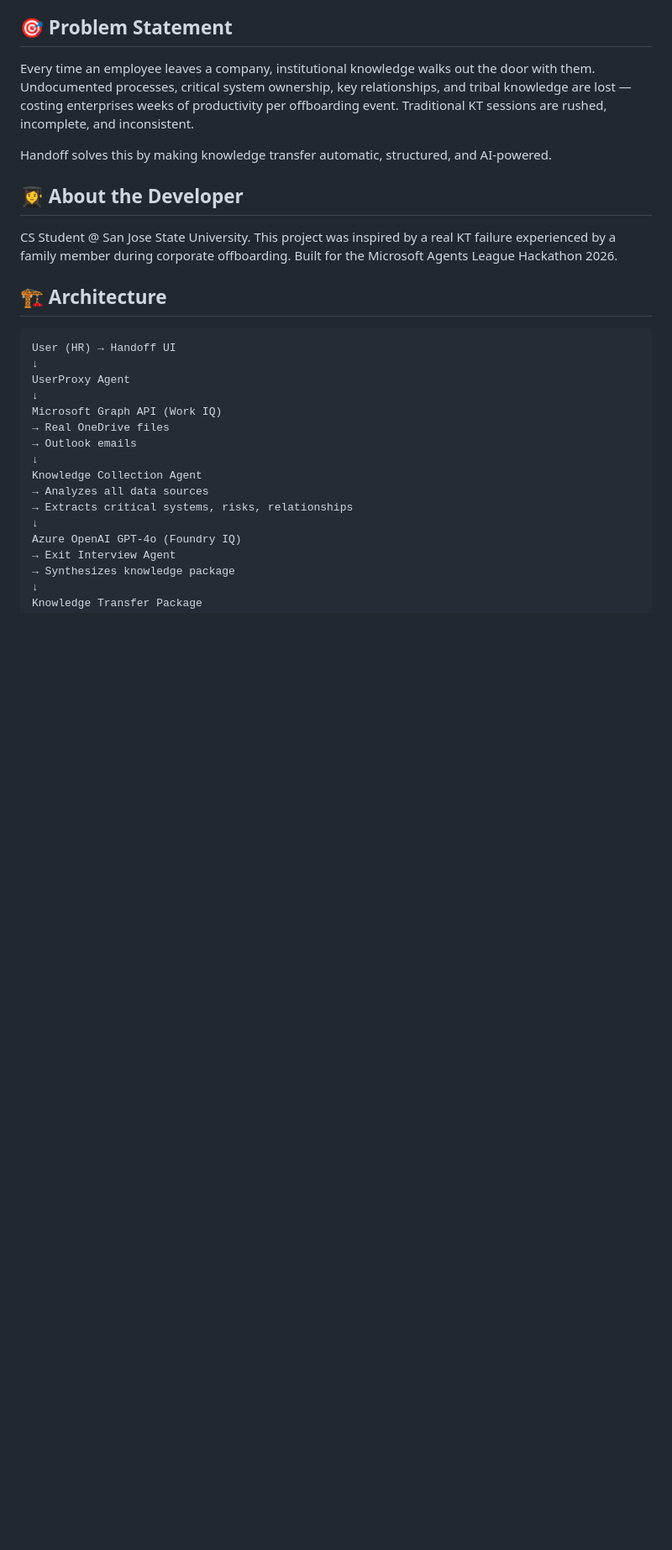
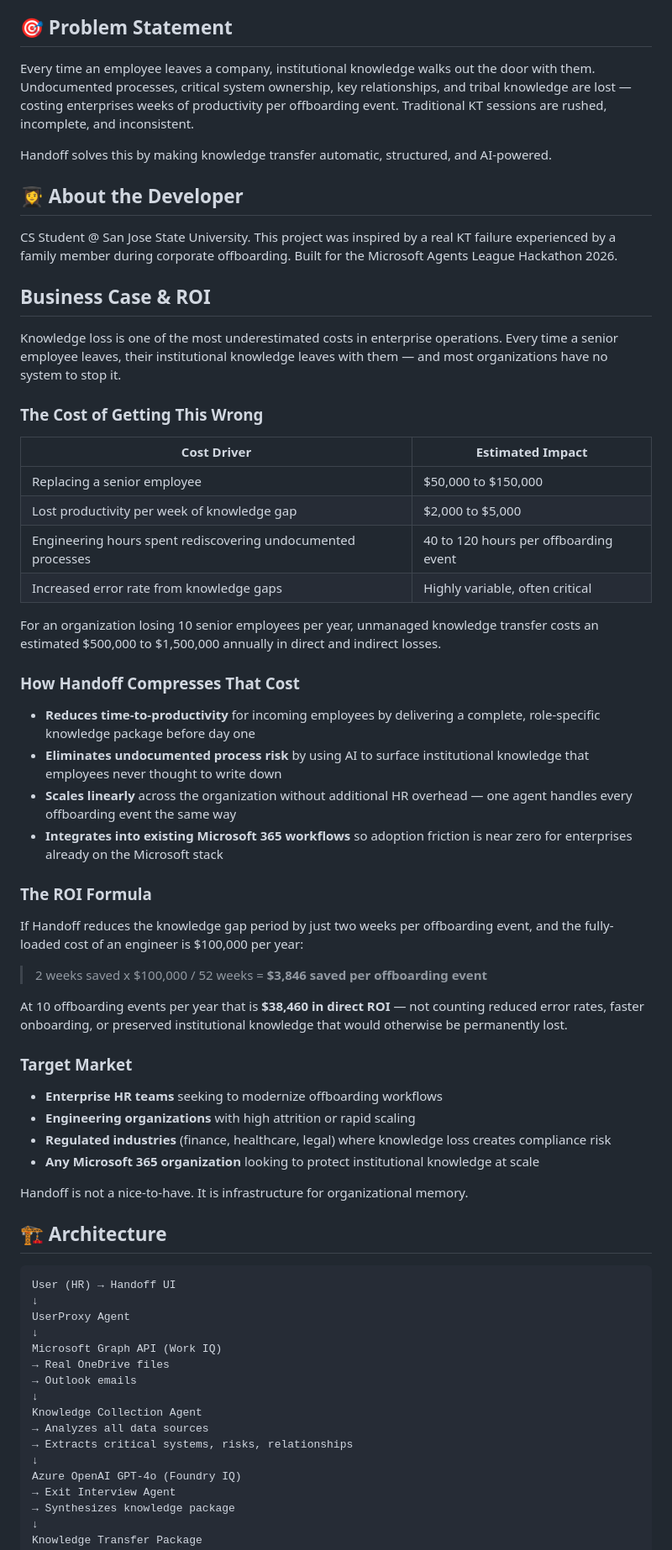
Before and after one commit to vpattangi/Handoff, a Markdown page: README.md, the part around the change. Shown at 84% size. Rendered like a GitHub page; blank space fills up the shorter version.

````diff
--- a/README.md
+++ b/README.md
@@ -18,6 +18,45 @@ Handoff solves this by making knowledge transfer automatic, structured, and AI-p
 
 ## 👩‍🎓 About the Developer
 CS Student @ San Jose State University. This project was inspired by a real KT failure experienced by a family member during corporate offboarding. Built for the Microsoft Agents League Hackathon 2026.
+
+## Business Case & ROI
+
+Knowledge loss is one of the most underestimated costs in enterprise operations. Every time a senior employee leaves, their institutional knowledge leaves with them — and most organizations have no system to stop it.
+
+### The Cost of Getting This Wrong
+
+| Cost Driver | Estimated Impact |
+|---|---|
+| Replacing a senior employee | $50,000 to $150,000 |
+| Lost productivity per week of knowledge gap | $2,000 to $5,000 |
+| Engineering hours spent rediscovering undocumented processes | 40 to 120 hours per offboarding event |
+| Increased error rate from knowledge gaps | Highly variable, often critical |
+
+For an organization losing 10 senior employees per year, unmanaged knowledge transfer costs an estimated $500,000 to $1,500,000 annually in direct and indirect losses.
+
+### How Handoff Compresses That Cost
+
+- **Reduces time-to-productivity** for incoming employees by delivering a complete, role-specific knowledge package before day one
+- **Eliminates undocumented process risk** by using AI to surface institutional knowledge that employees never thought to write down
+- **Scales linearly** across the organization without additional HR overhead — one agent handles every offboarding event the same way
+- **Integrates into existing Microsoft 365 workflows** so adoption friction is near zero for enterprises already on the Microsoft stack
+
+### The ROI Formula
+
+If Handoff reduces the knowledge gap period by just two weeks per offboarding event, and the fully-loaded cost of an engineer is $100,000 per year:
+
+> 2 weeks saved x $100,000 / 52 weeks = **$3,846 saved per offboarding event**
+
+At 10 offboarding events per year that is **$38,460 in direct ROI** — not counting reduced error rates, faster onboarding, or preserved institutional knowledge that would otherwise be permanently lost.
+
+### Target Market
+
+- **Enterprise HR teams** seeking to modernize offboarding workflows
+- **Engineering organizations** with high attrition or rapid scaling
+- **Regulated industries** (finance, healthcare, legal) where knowledge loss creates compliance risk
+- **Any Microsoft 365 organization** looking to protect institutional knowledge at scale
+
+Handoff is not a nice-to-have. It is infrastructure for organizational memory.
 
 ## 🏗 Architecture
 ```
````
